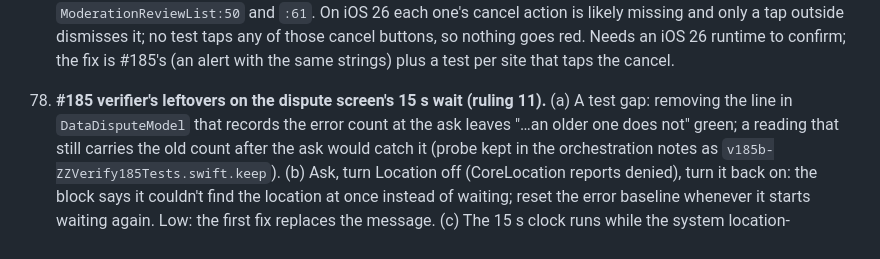
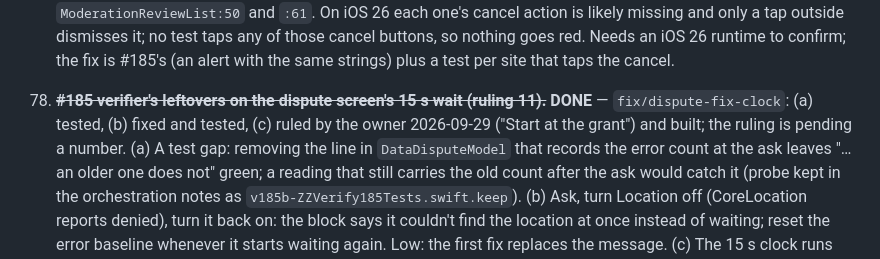
Before and after one commit to PlatosTwin/cypress, a Markdown page: docs/ROADMAP.md, the part around the change. Drawn GitHub-style.

Commit message:
docs: pending ruling "Start at the grant", chip 78 struck, internal release note
Co-Authored-By: Claude Opus 5.5 <noreply@anthropic.com>

```diff
--- a/docs/ROADMAP.md
+++ b/docs/ROADMAP.md
@@ -1710,7 +1710,9 @@ into this section in the round that finds it, and nowhere else. Each item stands
     each one's cancel action is likely missing and only a tap outside dismisses it; no test taps any
     of those cancel buttons, so nothing goes red. Needs an iOS 26 runtime to confirm; the fix is
     #185's (an alert with the same strings) plus a test per site that taps the cancel.
-78. **#185 verifier's leftovers on the dispute screen's 15 s wait (ruling 11).** (a) A test gap:
+78. ~~**#185 verifier's leftovers on the dispute screen's 15 s wait (ruling 11).**~~ **DONE** — `fix/dispute-fix-clock`:
+    (a) tested, (b) fixed and tested, (c) ruled by the owner 2026-09-29 ("Start at the grant") and
+    built; the ruling is pending a number. (a) A test gap:
     removing the line in `DataDisputeModel` that records the error count at the ask leaves
     "…an older one does not" green; a reading that still carries the old count after the ask would
     catch it (probe kept in the orchestration notes as `v185b-ZZVerify185Tests.swift.keep`). (b) Ask,
```
Also changed, not shown: docs/rulings-pending/dispute-fix-clock-at-grant.md (added, +11 -0 lines), docs/whats-new/fix-dispute-fix-clock.md (added, +1 -0 lines).
